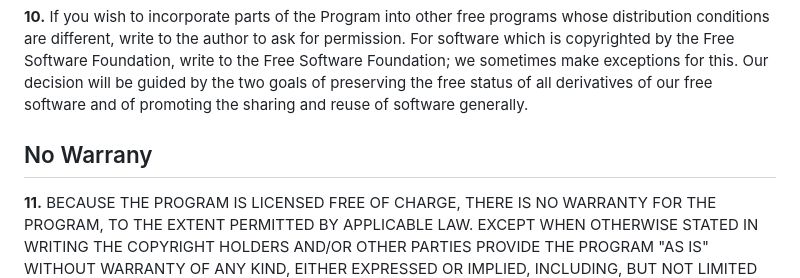
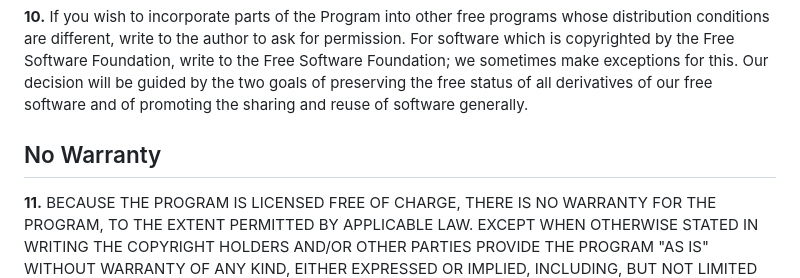
Before and after one commit to pedro-mendonca/meetup-github-actions, a Markdown page: LICENSE.md, the part around the change. GitHub-like rendering.

Commit message:
Fix a typo in the license

```diff
--- a/LICENSE.md
+++ b/LICENSE.md
@@ -251,7 +251,7 @@ make exceptions for this.  Our decision will be guided by the two goals
 of preserving the free status of all derivatives of our free software and
 of promoting the sharing and reuse of software generally.
 
-## No Warrany
+## No Warranty
 
 **11.** BECAUSE THE PROGRAM IS LICENSED FREE OF CHARGE, THERE IS NO WARRANTY
 FOR THE PROGRAM, TO THE EXTENT PERMITTED BY APPLICABLE LAW.  EXCEPT WHEN
```
